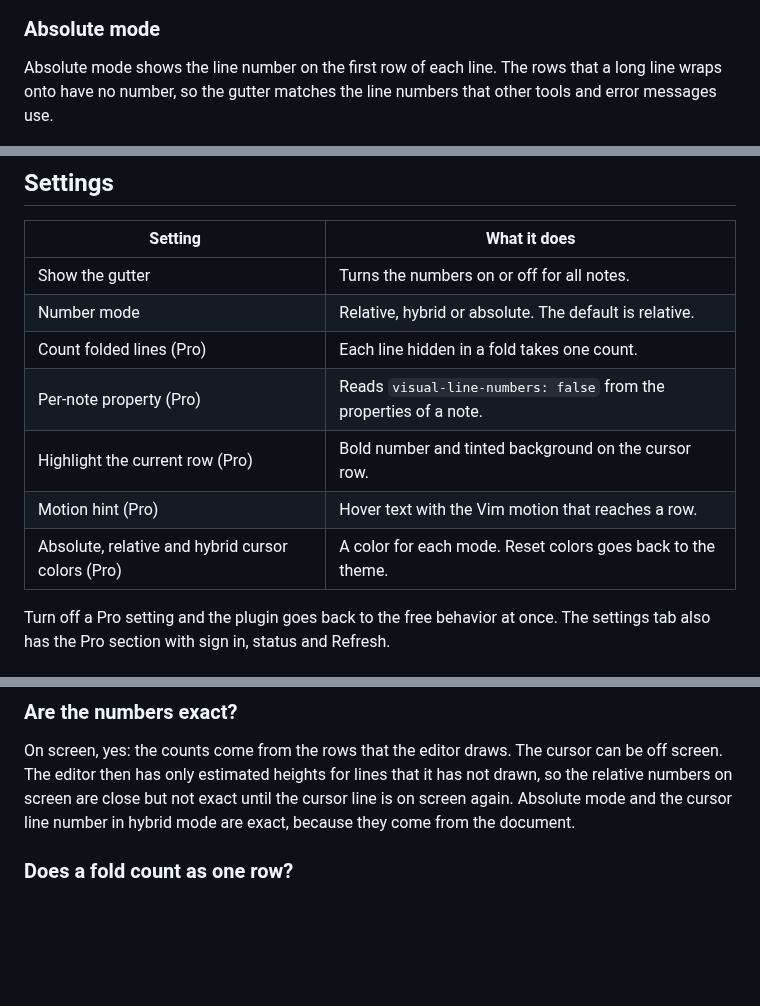
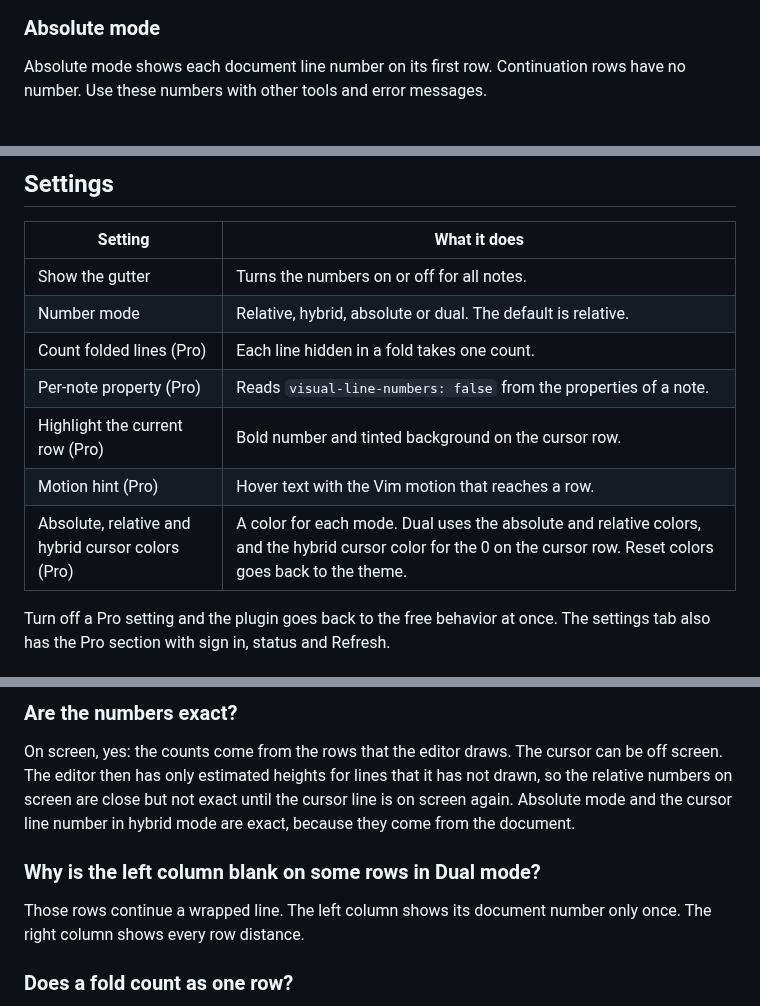
Before and after one commit to theluckystrike/visual-line-numbers, a Markdown page: README.md, 3 parts joined by grey strips. Drawn GitHub-style; blank space fills up the shorter version.

```diff
--- a/README.md
+++ b/README.md
@@ -22,6 +20,6 @@ Hybrid mode gives the same counts. The cursor row shows the line number of the c
 
 ### Absolute mode
 
-Absolute mode shows the line number on the first row of each line. The rows that a long line wraps onto have no number, so the gutter matches the line numbers that other tools and error messages use.
+Absolute mode shows each document line number on its first row. Continuation rows have no number. Use these numbers with other tools and error messages.
 
 <img src="https://raw.githubusercontent.com/theluckystrike/visual-line-numbers/HEAD/docs/absolute-mode.png" alt="Absolute line numbers on the first row of each line, with no number on the wrapped rows" width="720">
@@ -93,12 +97,12 @@ The status line then shows your GitHub login and the tier. If you sponsor after
 | Setting | What it does |
 | --- | --- |
 | Show the gutter | Turns the numbers on or off for all notes. |
-| Number mode | Relative, hybrid or absolute. The default is relative. |
+| Number mode | Relative, hybrid, absolute or dual. The default is relative. |
 | Count folded lines (Pro) | Each line hidden in a fold takes one count. |
 | Per-note property (Pro) | Reads `visual-line-numbers: false` from the properties of a note. |
 | Highlight the current row (Pro) | Bold number and tinted background on the cursor row. |
 | Motion hint (Pro) | Hover text with the Vim motion that reaches a row. |
-| Absolute, relative and hybrid cursor colors (Pro) | A color for each mode. Reset colors goes back to the theme. |
+| Absolute, relative and hybrid cursor colors (Pro) | A color for each mode. Dual uses the absolute and relative colors, and the hybrid cursor color for the 0 on the cursor row. Reset colors goes back to the theme. |
 
 Turn off a Pro setting and the plugin goes back to the free behavior at once. The settings tab also has the Pro section with sign in, status and Refresh.
 
@@ -111,6 +115,10 @@ When the editor draws a line, the plugin asks the editor where each display row
 ### Are the numbers exact?
 
 On screen, yes: the counts come from the rows that the editor draws. The cursor can be off screen. The editor then has only estimated heights for lines that it has not drawn, so the relative numbers on screen are close but not exact until the cursor line is on screen again. Absolute mode and the cursor line number in hybrid mode are exact, because they come from the document.
+
+### Why is the left column blank on some rows in Dual mode?
+
+Those rows continue a wrapped line. The left column shows its document number only once. The right column shows every row distance.
 
 ### Does a fold count as one row?
 
```
Also changed, not shown: other parts of README.md (+12 -8 lines), CHANGELOG.md (+6 -0 lines), docs/dual-mode.png (added), 14 other files.
